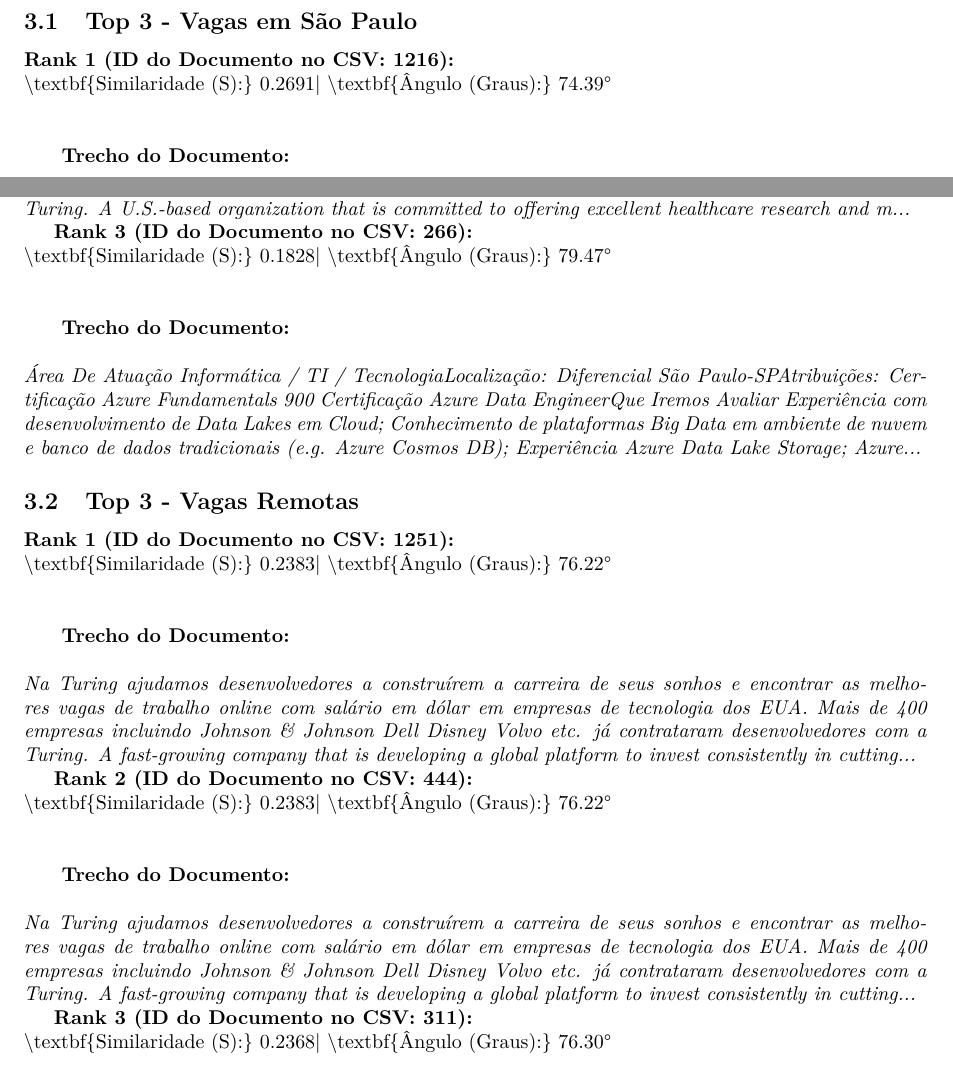
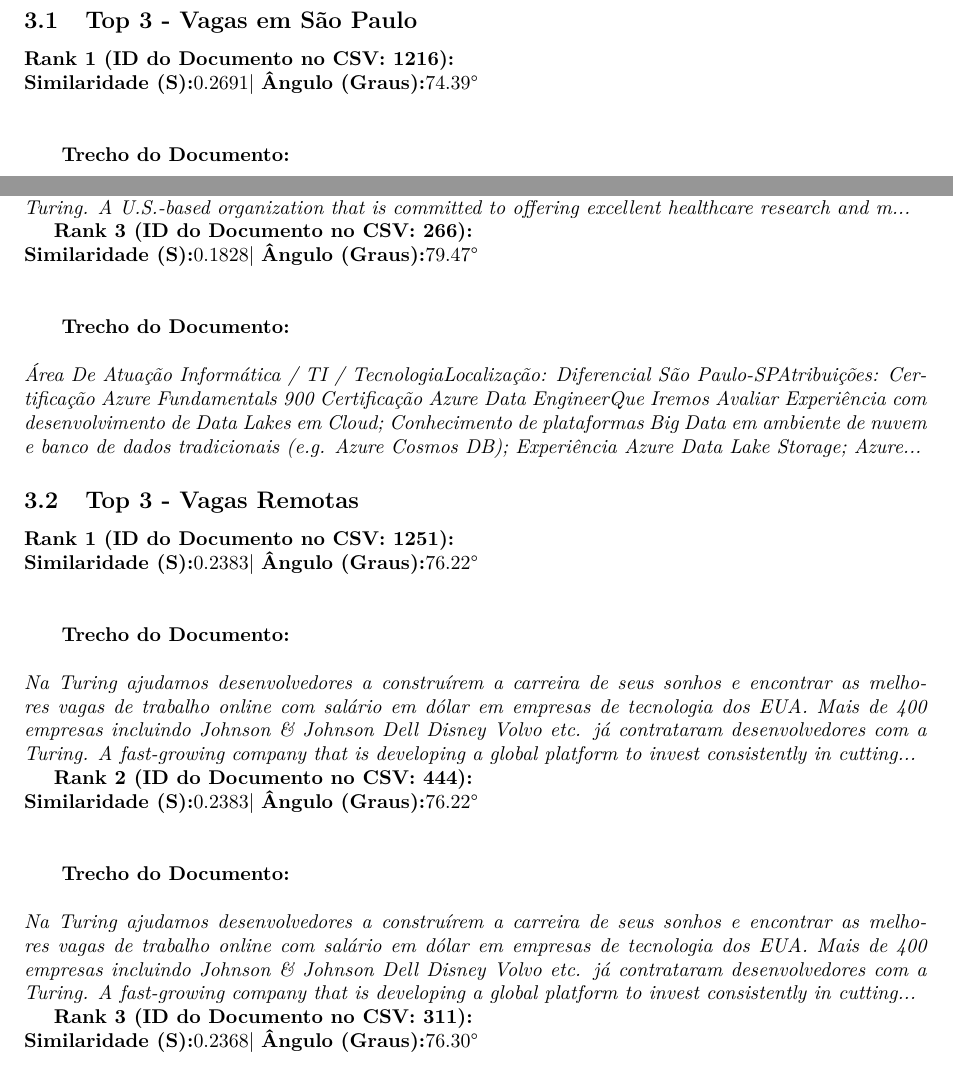
Before and after one commit to malaquiias/Job-Query-Analyzer-LaTeX, a LaTeX document (relatorio_analise_query.tex): two parts of page 2 of 3, joined at a grey line, cut so that both start at the same text. Compiled offline with pdfLaTeX.

Commit message:
Corrige rótulos do relatório e atualiza o resumo dos resultados
- rótulos em negrito do relatório (Grupo, Similaridade, Ângulo) deixam de aparecer como código LaTeX
- analise_dos_resultados.pdf refeito com a query corrigida e os números da nova execução
- ângulo das vagas remotas ajustado para 76.22° (valor exato)

Co-Authored-By: Claude Opus 5.5 <noreply@anthropic.com>

```diff
--- a/relatorio_analise_query.tex
+++ b/relatorio_analise_query.tex
@@ -75,9 +79,11 @@ A seguir, são apresentados os 3 documentos mais similares (menor ângulo) à Qu
 \label{subsec:Top3{-}VagasemSoPaulo}%
 \textbf{Rank 1 (ID do Documento no CSV: 1216):}%
 \\%
-   \textbackslash{}textbf\{Similaridade (S):\} 0.2691%
+\textbf{Similaridade (S):}%
+ 0.2691%
  | %
-\textbackslash{}textbf\{Ângulo (Graus):\} 74.39°\newline%
+\textbf{Ângulo (Graus):}%
+ 74.39°\newline%
 %
 \\ \par%
 \textbf{   Trecho do Documento:\newline%
@@ -99,9 +107,11 @@ Na Turing ajudamos desenvolvedores a construírem a carreira de seus sonhos e en
 \end{it} \par%
 \textbf{Rank 3 (ID do Documento no CSV: 266):}%
 \\%
-   \textbackslash{}textbf\{Similaridade (S):\} 0.1828%
+\textbf{Similaridade (S):}%
+ 0.1828%
  | %
-\textbackslash{}textbf\{Ângulo (Graus):\} 79.47°\newline%
+\textbf{Ângulo (Graus):}%
+ 79.47°\newline%
 %
 \\ \par%
 \textbf{   Trecho do Documento:\newline%
@@ -115,9 +125,11 @@ Na Turing ajudamos desenvolvedores a construírem a carreira de seus sonhos e en
 \label{subsec:Top3{-}VagasRemotas}%
 \textbf{Rank 1 (ID do Documento no CSV: 1251):}%
 \\%
-   \textbackslash{}textbf\{Similaridade (S):\} 0.2383%
+\textbf{Similaridade (S):}%
+ 0.2383%
  | %
-\textbackslash{}textbf\{Ângulo (Graus):\} 76.22°\newline%
+\textbf{Ângulo (Graus):}%
+ 76.22°\newline%
 %
 \\ \par%
 \textbf{   Trecho do Documento:\newline%
@@ -127,9 +139,11 @@ Na Turing ajudamos desenvolvedores a construírem a carreira de seus sonhos e en
 \end{it} \par%
 \textbf{Rank 2 (ID do Documento no CSV: 444):}%
 \\%
-   \textbackslash{}textbf\{Similaridade (S):\} 0.2383%
+\textbf{Similaridade (S):}%
+ 0.2383%
  | %
-\textbackslash{}textbf\{Ângulo (Graus):\} 76.22°\newline%
+\textbf{Ângulo (Graus):}%
+ 76.22°\newline%
 %
 \\ \par%
 \textbf{   Trecho do Documento:\newline%
@@ -139,9 +153,11 @@ Na Turing ajudamos desenvolvedores a construírem a carreira de seus sonhos e en
 \end{it} \par%
 \textbf{Rank 3 (ID do Documento no CSV: 311):}%
 \\%
-   \textbackslash{}textbf\{Similaridade (S):\} 0.2368%
+\textbf{Similaridade (S):}%
+ 0.2368%
  | %
-\textbackslash{}textbf\{Ângulo (Graus):\} 76.30°\newline%
+\textbf{Ângulo (Graus):}%
+ 76.30°\newline%
 %
 \\ \par%
 \textbf{   Trecho do Documento:\newline%
```
Also changed, not shown: README.md, analise_dos_resultados.pdf, relatorio_analise_query.pdf, relatorio_analise_query.tex (16 more changed lines), 1 other file.
